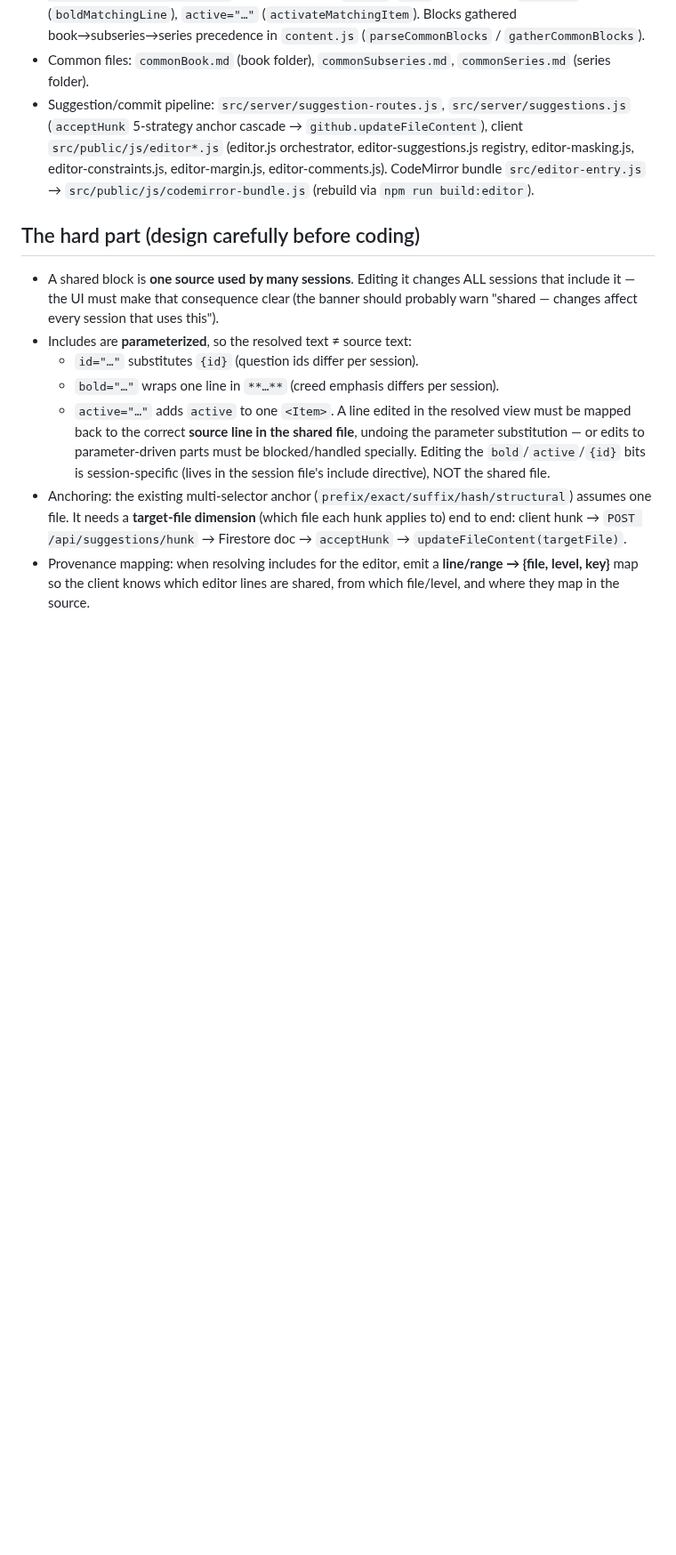
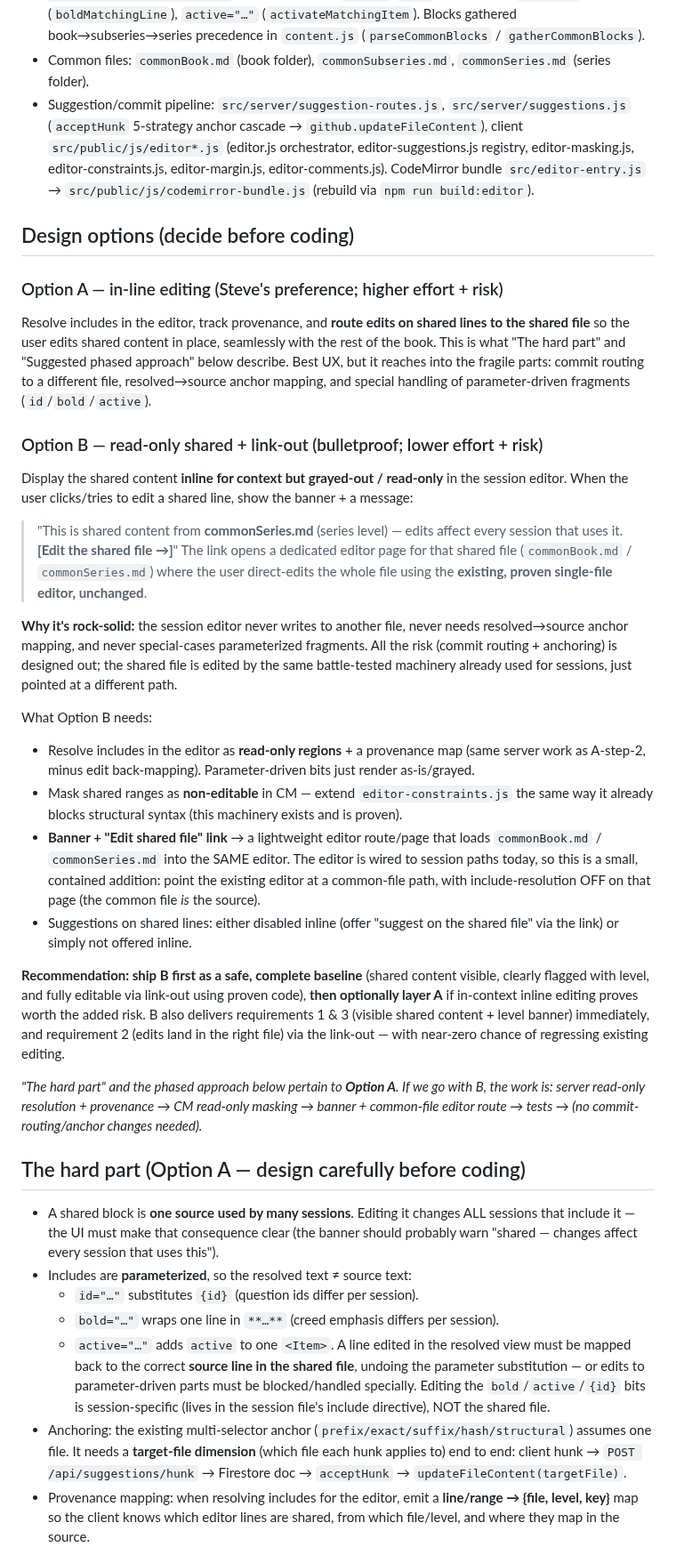
Before and after one commit to Noble-Collective/Noble-Imprint-Resource-Website, a Markdown page: plans/2026-07-27-shared-content-editing.md, the part around the change. Shown at 89% size. Drawn GitHub-style; blank space fills up the shorter version.

Commit message:
Shared-content editing plan: add Option B (read-only + link-out)
Capture the bulletproof alternative — show shared content grayed/read-only in
the session editor with a banner + "edit the shared file" link that opens the
common file in the existing single-file editor (no commit-routing/anchor changes).
Recommend shipping B first, layering the in-line Option A later.

Co-Authored-By: Claude Opus 4.8 (1M context) <noreply@anthropic.com>
Claude-Session: https://claude.ai/code/session_01VS21VZSvbnRDy4TGss4toR

```diff
--- a/plans/2026-07-27-shared-content-editing.md
+++ b/plans/2026-07-27-shared-content-editing.md
@@ -33,7 +33,52 @@ direct editor and the suggestion editor:
   editor-masking.js, editor-constraints.js, editor-margin.js, editor-comments.js).
   CodeMirror bundle `src/editor-entry.js` → `src/public/js/codemirror-bundle.js` (rebuild via `npm run build:editor`).
 
-## The hard part (design carefully before coding)
+## Design options (decide before coding)
+
+### Option A — in-line editing (Steve's preference; higher effort + risk)
+Resolve includes in the editor, track provenance, and **route edits on shared lines to the
+shared file** so the user edits shared content in place, seamlessly with the rest of the book.
+This is what "The hard part" and "Suggested phased approach" below describe. Best UX, but it
+reaches into the fragile parts: commit routing to a different file, resolved→source anchor
+mapping, and special handling of parameter-driven fragments (`id`/`bold`/`active`).
+
+### Option B — read-only shared + link-out (bulletproof; lower effort + risk)
+Display the shared content **inline for context but grayed-out / read-only** in the session
+editor. When the user clicks/tries to edit a shared line, show the banner + a message:
+> "This is shared content from **commonSeries.md** (series level) — edits affect every session
+> that uses it. **[Edit the shared file →]**"
+The link opens a dedicated editor page for that shared file (`commonBook.md` / `commonSeries.md`)
+where the user direct-edits the whole file using the **existing, proven single-file editor,
+unchanged**.
+
+**Why it's rock-solid:** the session editor never writes to another file, never needs
+resolved→source anchor mapping, and never special-cases parameterized fragments. All the
+risk (commit routing + anchoring) is designed out; the shared file is edited by the same
+battle-tested machinery already used for sessions, just pointed at a different path.
+
+What Option B needs:
+- Resolve includes in the editor as **read-only regions** + a provenance map (same server work
+  as A-step-2, minus edit back-mapping). Parameter-driven bits just render as-is/grayed.
+- Mask shared ranges as **non-editable** in CM — extend `editor-constraints.js` the same way it
+  already blocks structural syntax (this machinery exists and is proven).
+- **Banner + "Edit shared file" link** → a lightweight editor route/page that loads
+  `commonBook.md` / `commonSeries.md` into the SAME editor. The editor is wired to session
+  paths today, so this is a small, contained addition: point the existing editor at a
+  common-file path, with include-resolution OFF on that page (the common file *is* the source).
+- Suggestions on shared lines: either disabled inline (offer "suggest on the shared file"
+  via the link) or simply not offered inline.
+
+**Recommendation: ship B first as a safe, complete baseline** (shared content visible, clearly
+flagged with level, and fully editable via link-out using proven code), **then optionally layer A**
+if in-context inline editing proves worth the added risk. B also delivers requirements 1 & 3
+(visible shared content + level banner) immediately, and requirement 2 (edits land in the right
+file) via the link-out — with near-zero chance of regressing existing editing.
+
+_"The hard part" and the phased approach below pertain to **Option A**. If we go with B, the
+work is: server read-only resolution + provenance → CM read-only masking → banner + common-file
+editor route → tests → (no commit-routing/anchor changes needed)._
+
+## The hard part (Option A — design carefully before coding)
 - A shared block is **one source used by many sessions**. Editing it changes ALL sessions
   that include it — the UI must make that consequence clear (the banner should probably warn
   "shared — changes affect every session that uses this").
```
